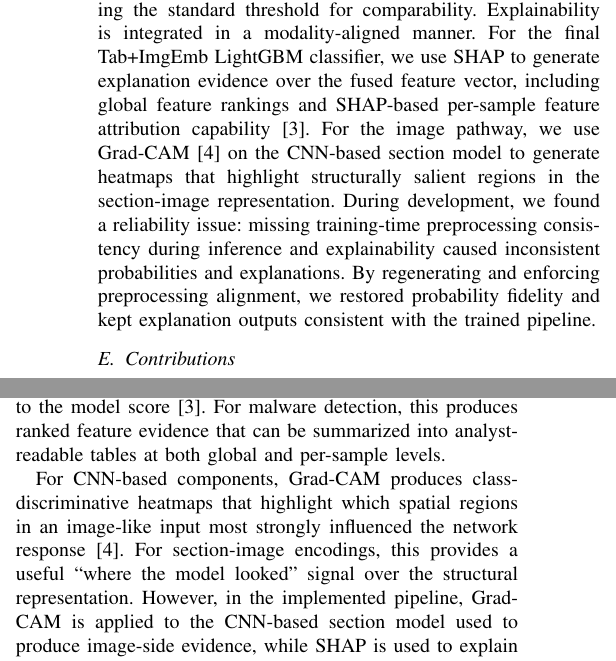
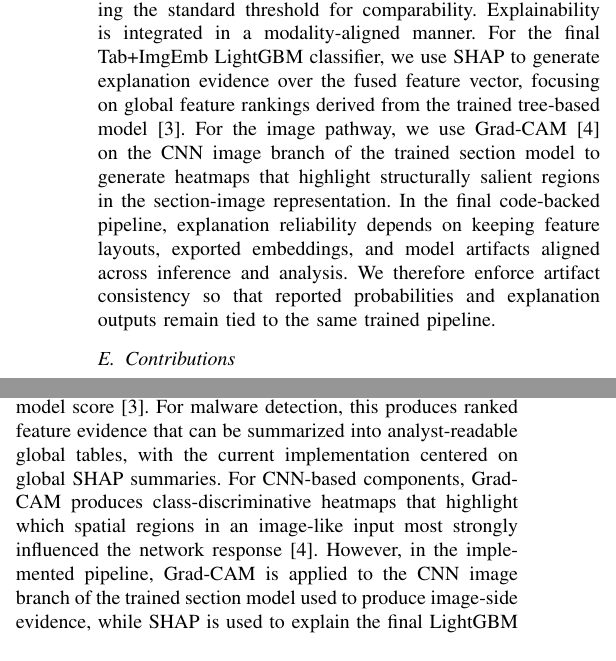
Before and after one commit to gaire56/mp4, a LaTeX paper (main.tex): two parts of the columns of pages 2 and 3 of 6, joined at a grey line, cut so that both start at the same text. Compiled offline with pdfLaTeX; a missing font is replaced by an installed copy or a similar font; a LaTeX package or settings file that is missing is left out.

Commit message:
main updated

```diff
--- a/main.tex
+++ b/main.tex
@@ -94,10 +94,10 @@ Accordingly, we compare a Tab-only baseline with a Tab+ImgEmb late-fusion model
 
 
 We emphasize the tuned operating point because threshold selection is operationally important, while still reporting the standard threshold for comparability. Explainability is integrated in a modality-aligned manner.
-For the final Tab+ImgEmb LightGBM classifier, we use SHAP to generate explanation evidence over the fused feature vector, including global feature rankings and SHAP-based per-sample feature attribution capability~\cite{LL2017}.
-For the image pathway, we use Grad-CAM~\cite{SCDVPB2017} on the CNN-based section model to generate heatmaps that highlight structurally salient regions in the section-image representation.
-During development, we found a reliability issue: missing training-time preprocessing consistency during inference and explainability caused inconsistent probabilities and explanations.
-By regenerating and enforcing preprocessing alignment, we restored probability fidelity and kept explanation outputs consistent with the trained pipeline.
+For the final Tab+ImgEmb LightGBM classifier, we use SHAP to generate explanation evidence over the fused feature vector, focusing on global feature rankings derived from the trained tree-based model~\cite{LL2017}.
+For the image pathway, we use Grad-CAM~\cite{SCDVPB2017} on the CNN image branch of the trained section model to generate heatmaps that highlight structurally salient regions in the section-image representation.
+In the final code-backed pipeline, explanation reliability depends on keeping feature layouts, exported embeddings, and model artifacts aligned across inference and analysis.
+We therefore enforce artifact consistency so that reported probabilities and explanation outputs remain tied to the same trained pipeline.
 
 \subsection{Contributions}
 
@@ -176,11 +176,9 @@ By comparing tabular-only baselines against fusion architectures, recent studies
 As explainable AI becomes increasingly important in malware detection~\cite{KBSSSK2025,NSDSP2025}, explanation methods must be matched to the actual model architecture used at inference time.
 In the implemented pipeline, the final malware decision is produced by a LightGBM late-fusion classifier rather than an end-to-end neural network.
 Accordingly, additive feature attribution methods such as SHAP are better aligned with the final classifier because they quantify how each fused feature contributes to the model score~\cite{LL2017}.
-For malware detection, this produces ranked feature evidence that can be summarized into analyst-readable tables at both global and per-sample levels.
-
+For malware detection, this produces ranked feature evidence that can be summarized into analyst-readable global tables, with the current implementation centered on global SHAP summaries.
 For CNN-based components, Grad-CAM produces class-discriminative heatmaps that highlight which spatial regions in an image-like input most strongly influenced the network response~\cite{SCDVPB2017}.
-For section-image encodings, this provides a useful ``where the model looked'' signal over the structural representation.
-However, in the implemented pipeline, Grad-CAM is applied to the CNN-based section model used to produce image-side evidence, while SHAP is used to explain the final LightGBM classifier.
+However, in the implemented pipeline, Grad-CAM is applied to the CNN image branch of the trained section model used to produce image-side evidence, while SHAP is used to explain the final LightGBM classifier.
 This distinction is important because it separates explanation of the final decision from supporting structural evidence in the image pathway.
 
 A critical point in XAI literature~\cite{DJRLXSWB2020,NSDSP2025} especially relevant to security is that explanation outputs must be reliable, not merely visually appealing.
```
Also changed, not shown: main.tex (20 more changed lines), 1 other file.
